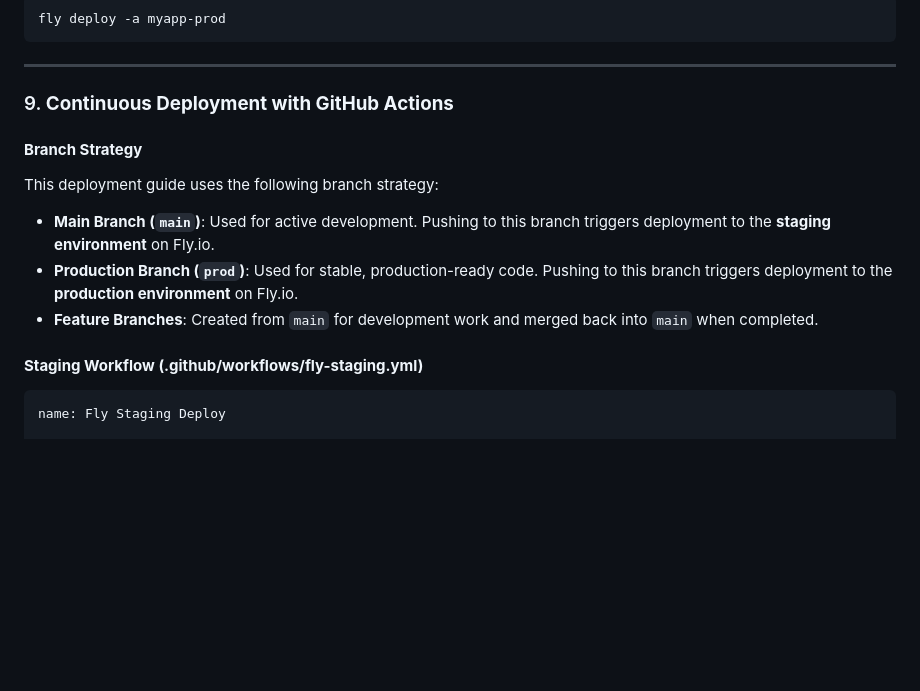
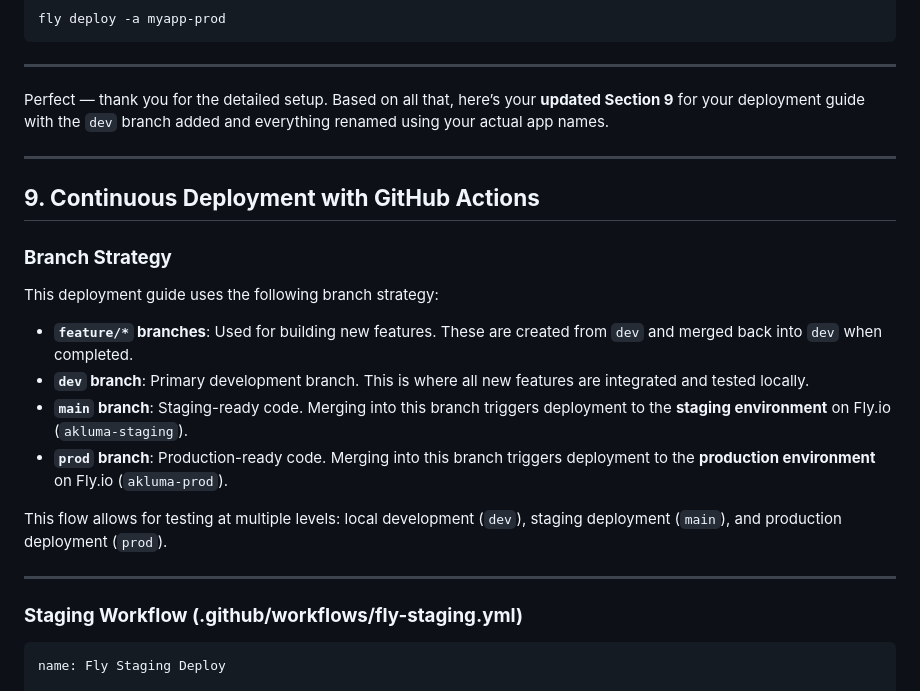
Before and after one commit to Ubeydu/akluma-your-smart-piggy-bank, a Markdown page: dev-notes/updated-deployment-guide-flyio.md, the part around the change printed below. GitHub-like rendering; blank space fills up the shorter version.

````diff
--- a/dev-notes/updated-deployment-guide-flyio.md
+++ b/dev-notes/updated-deployment-guide-flyio.md
@@ -426,15 +426,27 @@ fly deploy -a myapp-prod
 
 ---
 
-### 9. **Continuous Deployment with GitHub Actions**
+Perfect — thank you for the detailed setup. Based on all that, here’s your **updated Section 9** for your deployment guide with the `dev` branch added and everything renamed using your actual app names.
 
-#### **Branch Strategy**
+---
+
+## **9. Continuous Deployment with GitHub Actions**
+
+### **Branch Strategy**
+
 This deployment guide uses the following branch strategy:
-* **Main Branch (`main`)**: Used for active development. Pushing to this branch triggers deployment to the **staging environment** on Fly.io.
-* **Production Branch (`prod`)**: Used for stable, production-ready code. Pushing to this branch triggers deployment to the **production environment** on Fly.io.
-* **Feature Branches**: Created from `main` for development work and merged back into `main` when completed.
 
-#### **Staging Workflow (.github/workflows/fly-staging.yml)**
+- **`feature/*` branches**: Used for building new features. These are created from `dev` and merged back into `dev` when completed.
+- **`dev` branch**: Primary development branch. This is where all new features are integrated and tested locally.
+- **`main` branch**: Staging-ready code. Merging into this branch triggers deployment to the **staging environment** on Fly.io (`akluma-staging`).
+- **`prod` branch**: Production-ready code. Merging into this branch triggers deployment to the **production environment** on Fly.io (`akluma-prod`).
+
+This flow allows for testing at multiple levels: local development (`dev`), staging deployment (`main`), and production deployment (`prod`).
+
+---
+
+### **Staging Workflow (.github/workflows/fly-staging.yml)**
+
 ```yaml
 name: Fly Staging Deploy
 
````
Also changed, not shown: other parts of dev-notes/updated-deployment-guide-flyio.md (+55 -42 lines).
